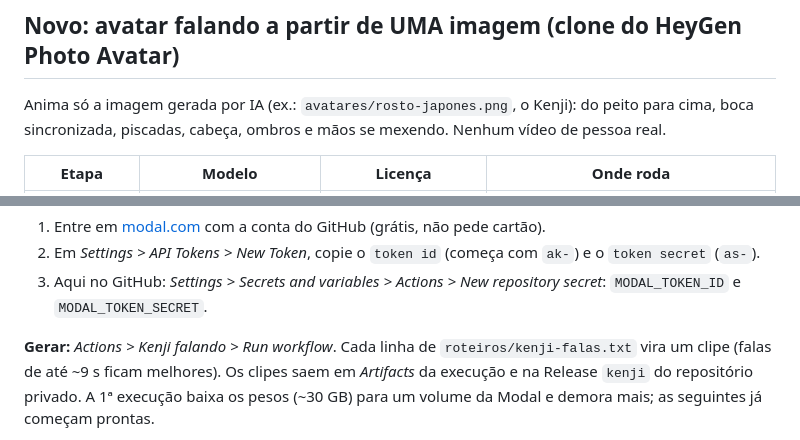
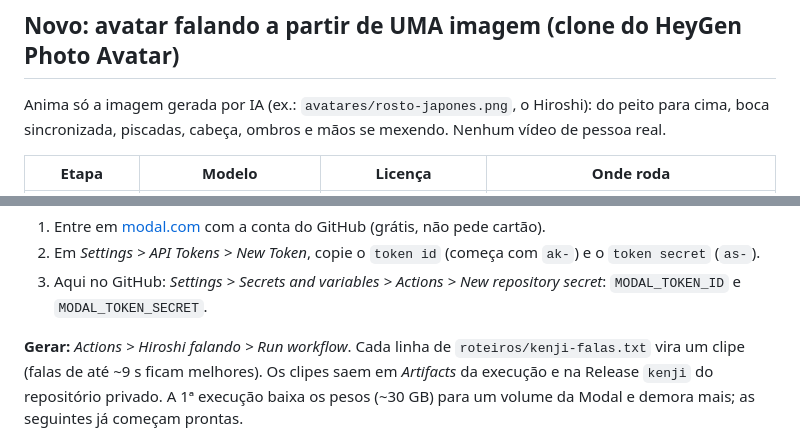
Before and after one commit to viniciushoscher-ctrl/estudio-avatar, a Markdown page: README.md, 2 parts joined by grey strips. Rendered like a GitHub page.

Commit message:
README: Hiroshi
Co-Authored-By: Claude Opus 5.5 <noreply@anthropic.com>
Claude-Session: https://claude.ai/code/session_01XfqxfDKhsQKeS5DUpSuxWG

```diff
--- a/README.md
+++ b/README.md
@@ -2,7 +2,7 @@
 
 ## Novo: avatar falando a partir de UMA imagem (clone do HeyGen Photo Avatar)
 
-Anima só a imagem gerada por IA (ex.: `avatares/rosto-japones.png`, o Kenji): do peito para cima,
+Anima só a imagem gerada por IA (ex.: `avatares/rosto-japones.png`, o Hiroshi): do peito para cima,
 boca sincronizada, piscadas, cabeça, ombros e mãos se mexendo. Nenhum vídeo de pessoa real.
 
 | Etapa | Modelo | Licença | Onde roda |
@@ -16,7 +16,7 @@ boca sincronizada, piscadas, cabeça, ombros e mãos se mexendo. Nenhum vídeo d
 3. Aqui no GitHub: *Settings > Secrets and variables > Actions > New repository secret*:
    `MODAL_TOKEN_ID` e `MODAL_TOKEN_SECRET`.
 
-**Gerar:** *Actions > Kenji falando > Run workflow*. Cada linha de `roteiros/kenji-falas.txt` vira um
+**Gerar:** *Actions > Hiroshi falando > Run workflow*. Cada linha de `roteiros/kenji-falas.txt` vira um
 clipe (falas de até ~9 s ficam melhores). Os clipes saem em *Artifacts* da execução e na Release
 `kenji` do repositório privado. A 1ª execução baixa os pesos (~30 GB) para um volume da Modal e demora
 mais; as seguintes já começam prontas.
```
